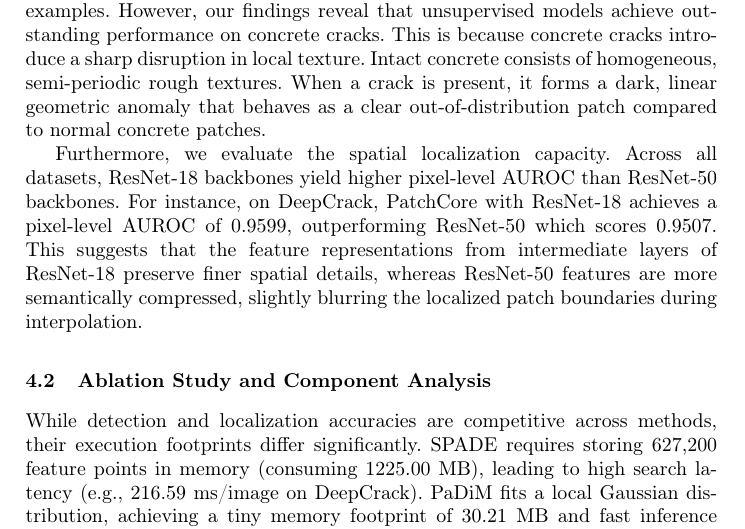
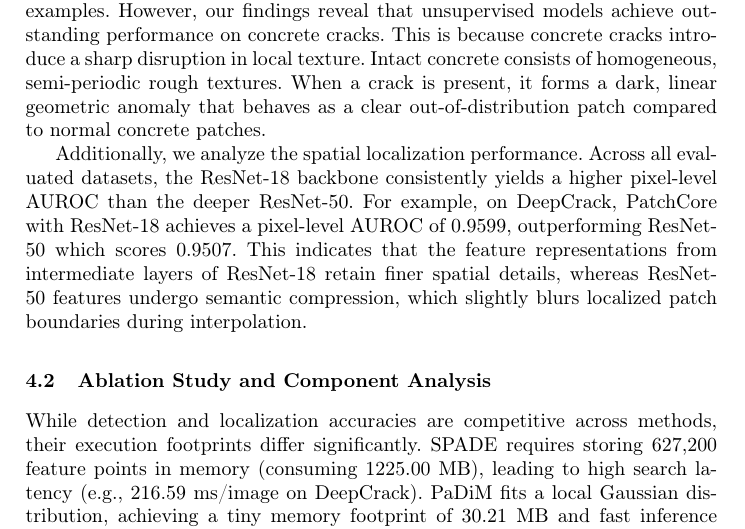
Before and after one commit to Welkie/patchcore-concrete-crack-inspection, a LaTeX paper (Paper/manuscript.tex): part of page 10 of 13, cut so that both start at the same text. Compiled offline with pdfLaTeX.

Commit message:
rephrase paragraph to resolve underfull hbox badness warning

```diff
--- a/Paper/manuscript.tex
+++ b/Paper/manuscript.tex
@@ -229,7 +229,7 @@ As shown in Fig.~\ref{fig:qualitative_localization}, the generated anomaly heatm
 \subsection{Comparison of the Proposed Model with State-of-the-Art Approaches}
 Unsupervised anomaly detection has historically been viewed as a harder problem than supervised classification because the network is never exposed to defect examples. However, our findings reveal that unsupervised models achieve outstanding performance on concrete cracks. This is because concrete cracks introduce a sharp disruption in local texture. Intact concrete consists of homogeneous, semi-periodic rough textures. When a crack is present, it forms a dark, linear geometric anomaly that behaves as a clear out-of-distribution patch compared to normal concrete patches.
 
-Furthermore, we evaluate the spatial localization capacity. Across all datasets, ResNet-18 backbones yield higher pixel-level AUROC than ResNet-50 backbones. For instance, on DeepCrack, PatchCore with ResNet-18 achieves a pixel-level AUROC of 0.9599, outperforming ResNet-50 which scores 0.9507. This suggests that the feature representations from intermediate layers of ResNet-18 preserve finer spatial details, whereas ResNet-50 features are more semantically compressed, slightly blurring the localized patch boundaries during interpolation.
+Additionally, we analyze the spatial localization performance. Across all evaluated datasets, the ResNet-18 backbone consistently yields a higher pixel-level AUROC than the deeper ResNet-50. For example, on DeepCrack, PatchCore with ResNet-18 achieves a pixel-level AUROC of 0.9599, outperforming ResNet-50 which scores 0.9507. This indicates that the feature representations from intermediate layers of ResNet-18 retain finer spatial details, whereas ResNet-50 features undergo semantic compression, which slightly blurs localized patch boundaries during interpolation.
 
 \subsection{Ablation Study and Component Analysis}
 While detection and localization accuracies are competitive across methods, their execution footprints differ significantly.
```
